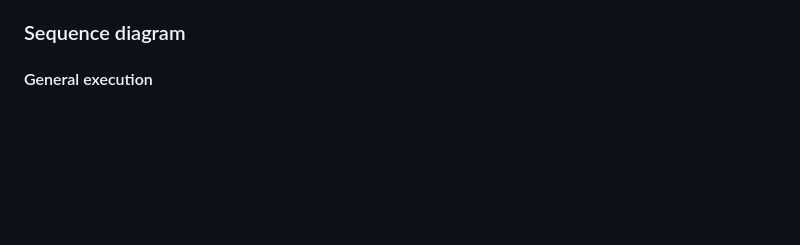
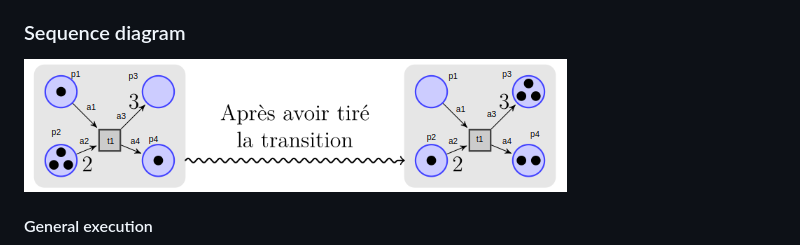
Before and after one commit to MRJPEREZR/PetriNetwork, a Markdown page: README.md, the part around the change. GitHub-like rendering; pictures changed too: Docs/Modelling/Example.png (added); blank space fills up the shorter version.

Commit message:
Updating repo

```diff
--- a/README.md
+++ b/README.md
@@ -40,6 +40,7 @@ The UML model was created to be aligned with the following prepositions:
 
 
 ### Sequence diagram
+![Sequence Diagram](Docs/Modelling/Example.png)
 
 #### General execution
 ![Sequence Diagram](Docs/Modelling/SequenceDiagramGeneral1.png)
```
Also changed, not shown: 1 other file.
